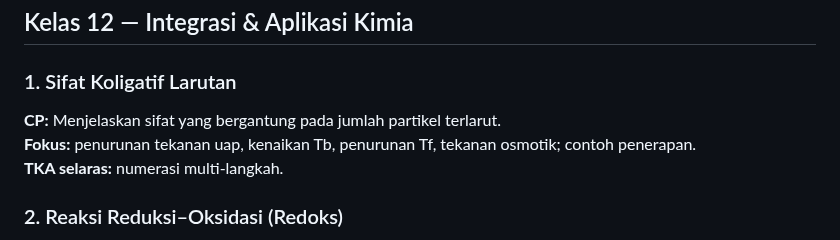
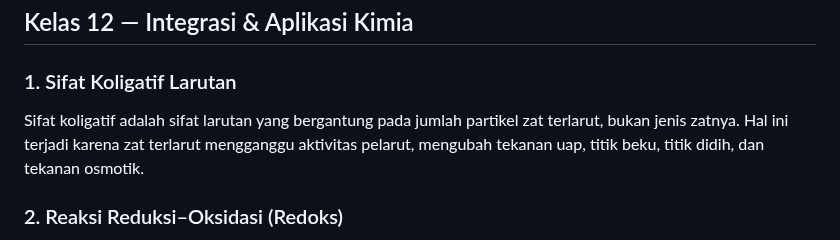
Before and after one commit to logicusacademy/kimia, a Markdown page: README.md, the part around the change. GitHub-like rendering.

```diff
--- a/README.md
+++ b/README.md
@@ -687,9 +687,7 @@ Kimia hijau dikembangkan oleh Paul Anastas dan John Warner (1998) dengan 12 prin
 ## Kelas 12 — Integrasi & Aplikasi Kimia
 
 ### 1. Sifat Koligatif Larutan
-**CP:** Menjelaskan sifat yang bergantung pada jumlah partikel terlarut.
-**Fokus:** penurunan tekanan uap, kenaikan Tb, penurunan Tf, tekanan osmotik; contoh penerapan.
-**TKA selaras:** numerasi multi-langkah.
+Sifat koligatif adalah sifat larutan yang bergantung pada jumlah partikel zat terlarut, bukan jenis zatnya. Hal ini terjadi karena zat terlarut mengganggu aktivitas pelarut, mengubah tekanan uap, titik beku, titik didih, dan tekanan osmotik.
 
 ### 2. Reaksi Reduksi–Oksidasi (Redoks)
 **CP:** Menganalisis transfer elektron & penerapan redoks.
```
